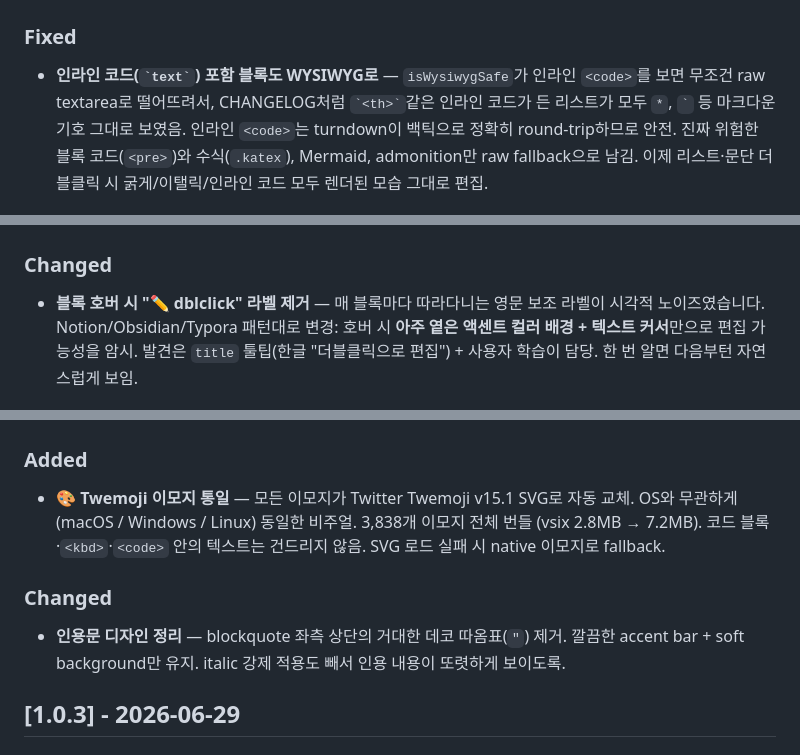
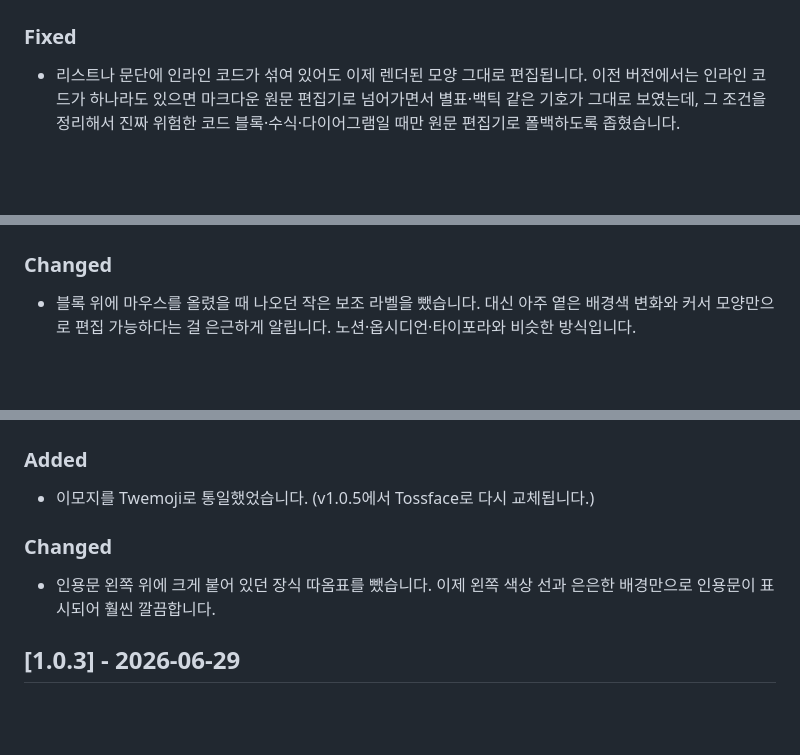
Before and after one commit to INNO-HI-Inc/md-viewer, a Markdown page: CHANGELOG.md, 3 parts joined by grey strips. GitHub-like rendering; blank space fills up the shorter version.

```diff
--- a/CHANGELOG.md
+++ b/CHANGELOG.md
@@ -9,5 +9,5 @@
 
 ### Fixed
 
-- **인라인 코드(`` `text` ``) 포함 블록도 WYSIWYG로** — `isWysiwygSafe`가 인라인 `<code>`를 보면 무조건 raw textarea로 떨어뜨려서, CHANGELOG처럼 `` `<th>` ``같은 인라인 코드가 든 리스트가 모두 `*`, `` ` `` 등 마크다운 기호 그대로 보였음. 인라인 `<code>`는 turndown이 백틱으로 정확히 round-trip하므로 안전. 진짜 위험한 블록 코드(`<pre>`)와 수식(`.katex`), Mermaid, admonition만 raw fallback으로 남김. 이제 리스트·문단 더블클릭 시 굵게/이탤릭/인라인 코드 모두 렌더된 모습 그대로 편집.
+- 리스트나 문단에 인라인 코드가 섞여 있어도 이제 렌더된 모양 그대로 편집됩니다. 이전 버전에서는 인라인 코드가 하나라도 있으면 마크다운 원문 편집기로 넘어가면서 별표·백틱 같은 기호가 그대로 보였는데, 그 조건을 정리해서 진짜 위험한 코드 블록·수식·다이어그램일 때만 원문 편집기로 폴백하도록 좁혔습니다.
 
@@ -32,5 +28,5 @@
 
 ### Changed
 
-- **블록 호버 시 "✏ dblclick" 라벨 제거** — 매 블록마다 따라다니는 영문 보조 라벨이 시각적 노이즈였습니다. Notion/Obsidian/Typora 패턴대로 변경: 호버 시 **아주 옅은 액센트 컬러 배경 + 텍스트 커서**만으로 편집 가능성을 암시. 발견은 `title` 툴팁(한글 "더블클릭으로 편집") + 사용자 학습이 담당. 한 번 알면 다음부턴 자연스럽게 보임.
+- 블록 위에 마우스를 올렸을 때 나오던 작은 보조 라벨을 뺐습니다. 대신 아주 옅은 배경색 변화와 커서 모양만으로 편집 가능하다는 걸 은근하게 알립니다. 노션·옵시디언·타이포라와 비슷한 방식입니다.
 
@@ -68,11 +61,11 @@
 
 ### Added
 
-- **🎨 Twemoji 이모지 통일** — 모든 이모지가 Twitter Twemoji v15.1 SVG로 자동 교체. OS와 무관하게(macOS / Windows / Linux) 동일한 비주얼. 3,838개 이모지 전체 번들 (vsix 2.8MB → 7.2MB). 코드 블록·`<kbd>`·`<code>` 안의 텍스트는 건드리지 않음. SVG 로드 실패 시 native 이모지로 fallback.
+- 이모지를 Twemoji로 통일했었습니다. (v1.0.5에서 Tossface로 다시 교체됩니다.)
 
 ### Changed
 
-- **인용문 디자인 정리** — blockquote 좌측 상단의 거대한 데코 따옴표(`"`) 제거. 깔끔한 accent bar + soft background만 유지. italic 강제 적용도 빼서 인용 내용이 또렷하게 보이도록.
+- 인용문 왼쪽 위에 크게 붙어 있던 장식 따옴표를 뺐습니다. 이제 왼쪽 색상 선과 은은한 배경만으로 인용문이 표시되어 훨씬 깔끔합니다.
 
 ## [1.0.3] - 2026-06-29
 
```
Also changed, not shown: other parts of CHANGELOG.md (+17 -24 lines).
